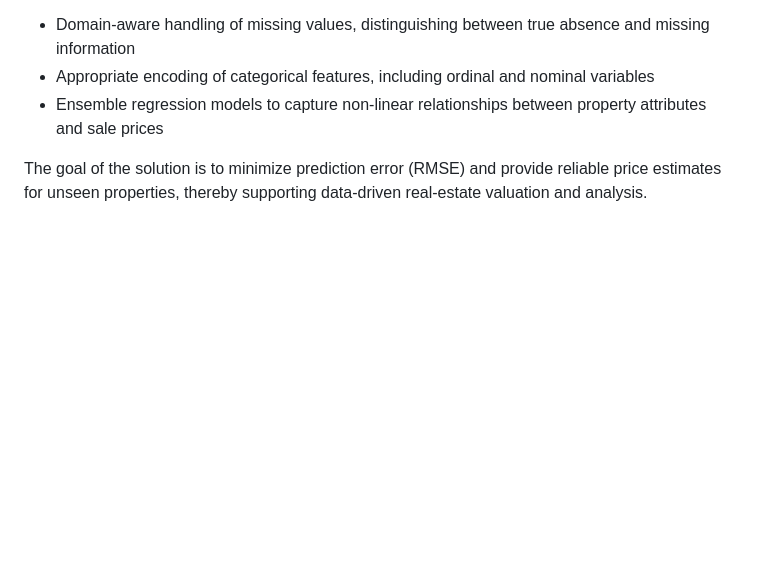
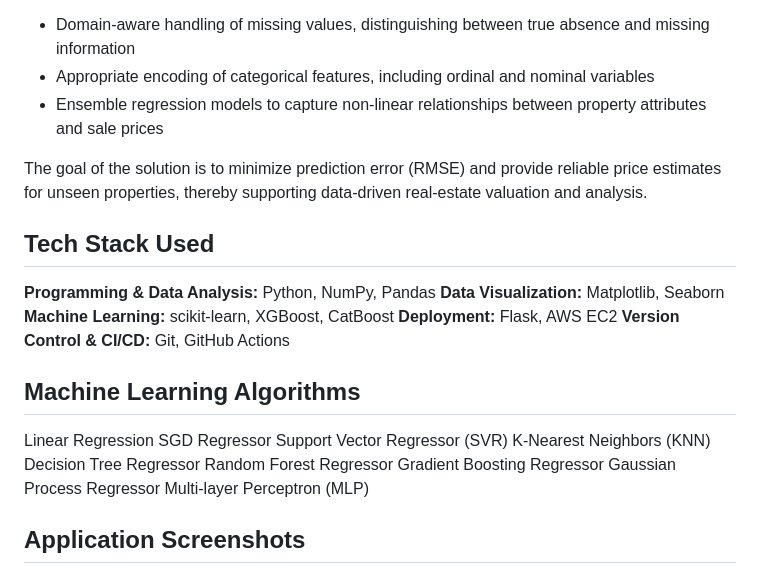
Before and after one commit to SiddharthSunilPatil/house_price_advanced_regression, a Markdown page: README.md, the part around the change. Rendered like a GitHub page; blank space fills up the shorter version.

```diff
--- a/README.md
+++ b/README.md
@@ -18,8 +18,28 @@ The proposed approach leverages:
 
 The goal of the solution is to minimize prediction error (RMSE) and provide reliable price estimates for unseen properties, thereby supporting data-driven real-estate valuation and analysis.
 
+## Tech Stack Used
+
+**Programming & Data Analysis:** Python, NumPy, Pandas
+**Data Visualization:** Matplotlib, Seaborn
+**Machine Learning:** scikit-learn, XGBoost, CatBoost
+**Deployment:** Flask, AWS EC2
+**Version Control & CI/CD:** Git, GitHub Actions
+
+## Machine Learning Algorithms
+
+Linear Regression
+SGD Regressor
+Support Vector Regressor (SVR)
+K-Nearest Neighbors (KNN)
+Decision Tree Regressor
+Random Forest Regressor
+Gradient Boosting Regressor
+Gaussian Process Regressor
+Multi-layer Perceptron (MLP)
 
 
+## Application Screenshots
 ![image](https://github.com/SiddharthSunilPatil/house_price_advanced_regression/blob/main/Screenshots/Screenshot_001.png) |
 
 ## Quicklinks
```
